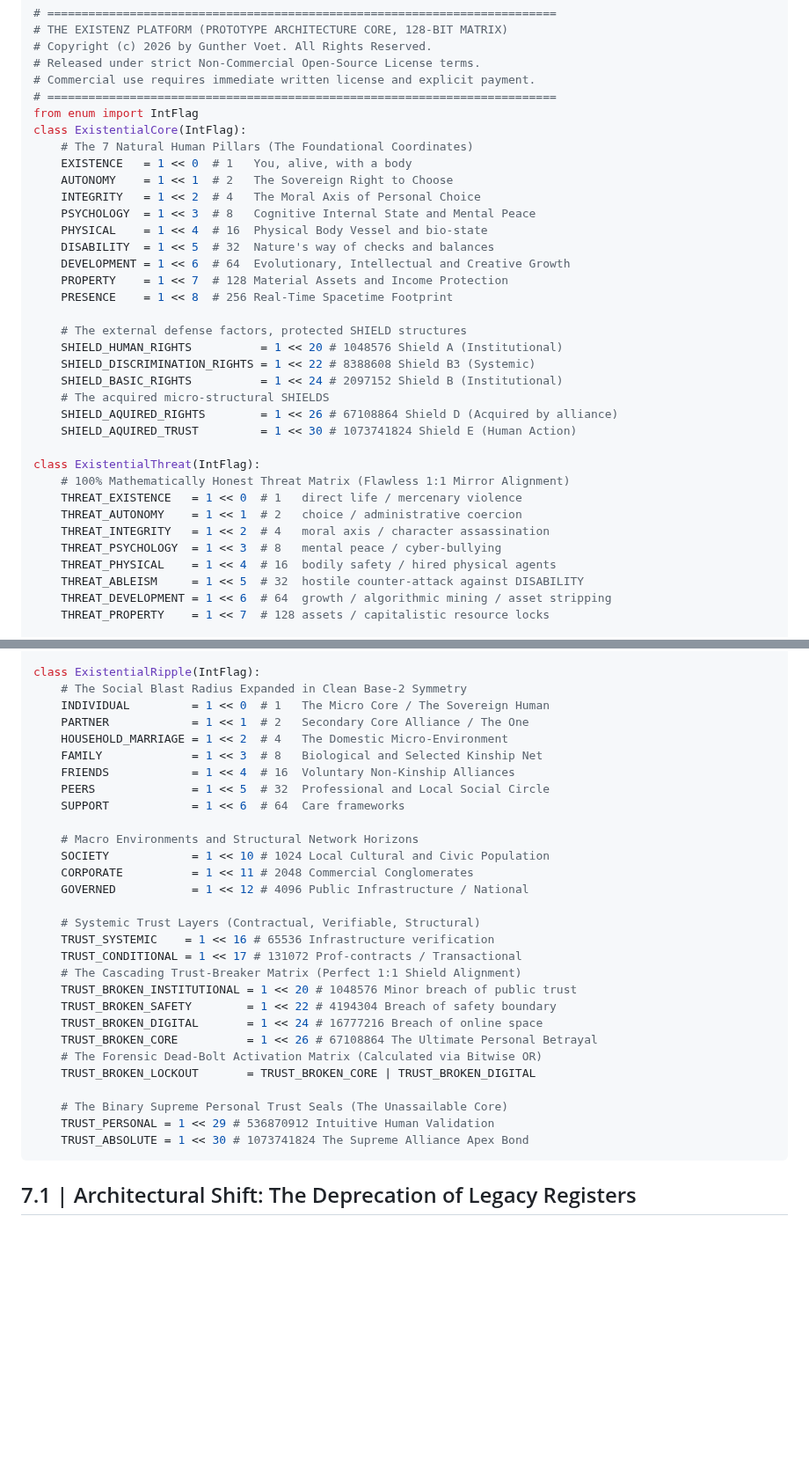
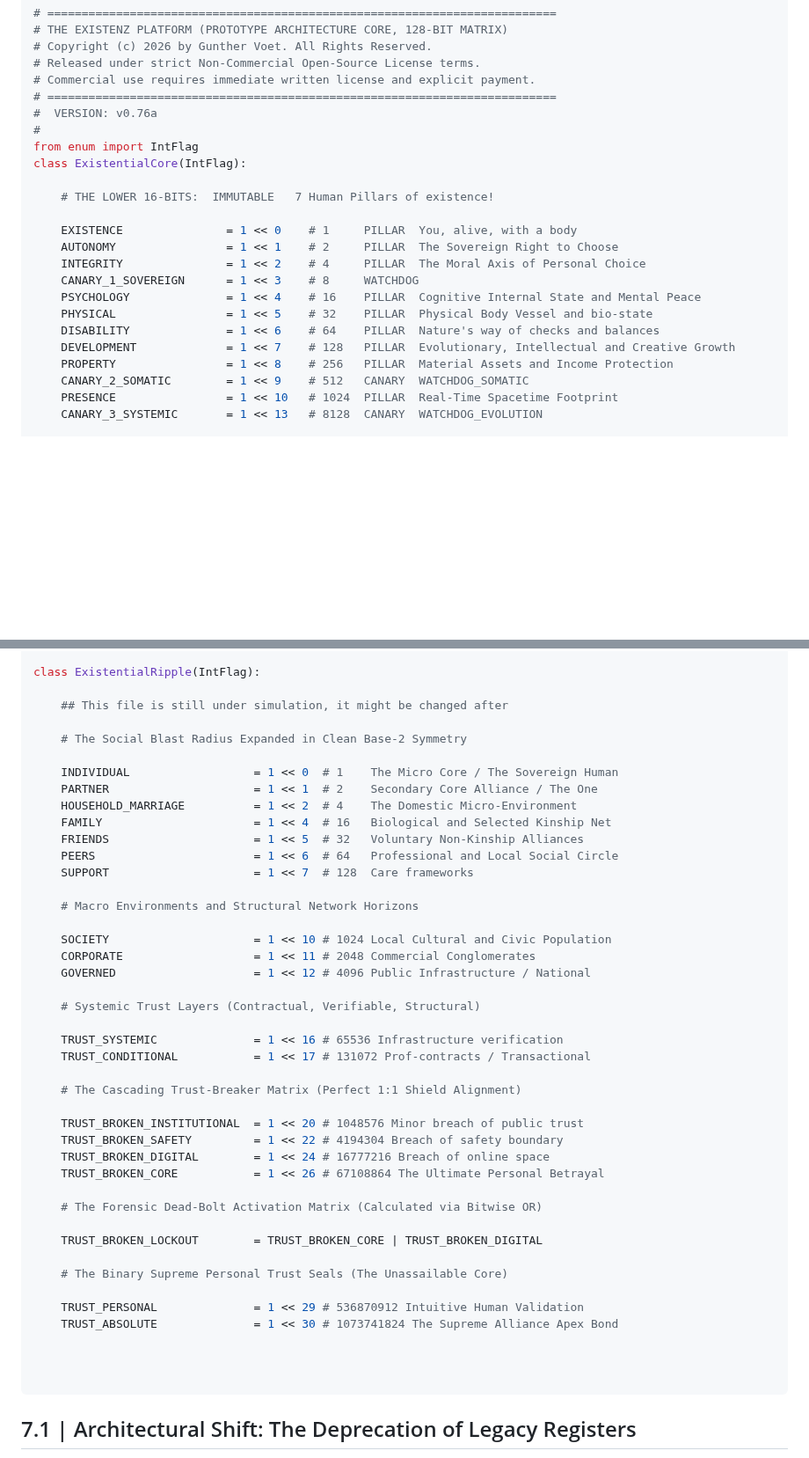
Before and after one commit to gowildchild/Existenz, a Markdown page: README.md, 2 parts joined by grey strips. Shown at 88% size. Rendered like a GitHub page; blank space fills up the shorter version.

Commit message:
Update README.md
Updated to the newest structure v0.76a with robuuster methods

````diff
--- a/README.md
+++ b/README.md
@@ -192,35 +192,23 @@ $$\mathcal{S}_{\text{state}} = \left( \mathcal{M}_{\text{exist}} \land \neg\left
 # Released under strict Non-Commercial Open-Source License terms.
 # Commercial use requires immediate written license and explicit payment.
 # ==========================================================================
+#  VERSION: v0.76a
+#
 from enum import IntFlag
 class ExistentialCore(IntFlag):
-    # The 7 Natural Human Pillars (The Foundational Coordinates)
-    EXISTENCE   = 1 << 0  # 1   You, alive, with a body
-    AUTONOMY    = 1 << 1  # 2   The Sovereign Right to Choose
-    INTEGRITY   = 1 << 2  # 4   The Moral Axis of Personal Choice
-    PSYCHOLOGY  = 1 << 3  # 8   Cognitive Internal State and Mental Peace
-    PHYSICAL    = 1 << 4  # 16  Physical Body Vessel and bio-state
-    DISABILITY  = 1 << 5  # 32  Nature's way of checks and balances
-    DEVELOPMENT = 1 << 6  # 64  Evolutionary, Intellectual and Creative Growth
-    PROPERTY    = 1 << 7  # 128 Material Assets and Income Protection
-    PRESENCE    = 1 << 8  # 256 Real-Time Spacetime Footprint
 
-    # The external defense factors, protected SHIELD structures
-    SHIELD_HUMAN_RIGHTS          = 1 << 20 # 1048576 Shield A (Institutional)
-    SHIELD_DISCRIMINATION_RIGHTS = 1 << 22 # 8388608 Shield B3 (Systemic)
-    SHIELD_BASIC_RIGHTS          = 1 << 24 # 2097152 Shield B (Institutional)
-    # The acquired micro-structural SHIELDS
-    SHIELD_AQUIRED_RIGHTS        = 1 << 26 # 67108864 Shield D (Acquired by alliance)
-    SHIELD_AQUIRED_TRUST         = 1 << 30 # 1073741824 Shield E (Human Action)
+    # THE LOWER 16-BITS:  IMMUTABLE   7 Human Pillars of existence!
 
-class ExistentialThreat(IntFlag):
-    # 100% Mathematically Honest Threat Matrix (Flawless 1:1 Mirror Alignment)
-    THREAT_EXISTENCE   = 1 << 0  # 1   direct life / mercenary violence
-    THREAT_AUTONOMY    = 1 << 1  # 2   choice / administrative coercion
-    THREAT_INTEGRITY   = 1 << 2  # 4   moral axis / character assassination
-    THREAT_PSYCHOLOGY  = 1 << 3  # 8   mental peace / cyber-bullying
-    THREAT_PHYSICAL    = 1 << 4  # 16  bodily safety / hired physical agents
-    THREAT_ABLEISM     = 1 << 5  # 32  hostile counter-attack against DISABILITY
-    THREAT_DEVELOPMENT = 1 << 6  # 64  growth / algorithmic mining / asset stripping
-    THREAT_PROPERTY    = 1 << 7  # 128 assets / capitalistic resource locks
+    EXISTENCE               = 1 << 0    # 1     PILLAR  You, alive, with a body
+    AUTONOMY                = 1 << 1    # 2     PILLAR  The Sovereign Right to Choose
+    INTEGRITY               = 1 << 2    # 4     PILLAR  The Moral Axis of Personal Choice
+    CANARY_1_SOVEREIGN      = 1 << 3    # 8     WATCHDOG
+    PSYCHOLOGY              = 1 << 4    # 16    PILLAR  Cognitive Internal State and Mental Peace
+    PHYSICAL                = 1 << 5    # 32    PILLAR  Physical Body Vessel and bio-state
+    DISABILITY              = 1 << 6    # 64    PILLAR  Nature's way of checks and balances
+    DEVELOPMENT             = 1 << 7    # 128   PILLAR  Evolutionary, Intellectual and Creative Growth
+    PROPERTY                = 1 << 8    # 256   PILLAR  Material Assets and Income Protection
+    CANARY_2_SOMATIC        = 1 << 9    # 512   CANARY  WATCHDOG_SOMATIC
+    PRESENCE                = 1 << 10   # 1024  PILLAR  Real-Time Spacetime Footprint
+    CANARY_3_SYSTEMIC       = 1 << 13   # 8128  CANARY  WATCHDOG_EVOLUTION
 
@@ -231,33 +337,47 @@ class ExistentialThreat(IntFlag):
 
 class ExistentialRipple(IntFlag):
+
+    ## This file is still under simulation, it might be changed after
+
     # The Social Blast Radius Expanded in Clean Base-2 Symmetry
-    INDIVIDUAL         = 1 << 0  # 1   The Micro Core / The Sovereign Human
-    PARTNER            = 1 << 1  # 2   Secondary Core Alliance / The One
-    HOUSEHOLD_MARRIAGE = 1 << 2  # 4   The Domestic Micro-Environment
-    FAMILY             = 1 << 3  # 8   Biological and Selected Kinship Net
-    FRIENDS            = 1 << 4  # 16  Voluntary Non-Kinship Alliances
-    PEERS              = 1 << 5  # 32  Professional and Local Social Circle
-    SUPPORT            = 1 << 6  # 64  Care frameworks
+
+    INDIVIDUAL			        = 1 << 0  # 1    The Micro Core / The Sovereign Human
+    PARTNER			            = 1 << 1  # 2    Secondary Core Alliance / The One
+    HOUSEHOLD_MARRIAGE	        = 1 << 2  # 4    The Domestic Micro-Environment
+    FAMILY			            = 1 << 4  # 16   Biological and Selected Kinship Net
+    FRIENDS			            = 1 << 5  # 32   Voluntary Non-Kinship Alliances
+    PEERS			            = 1 << 6  # 64   Professional and Local Social Circle
+    SUPPORT			            = 1 << 7  # 128  Care frameworks
 
     # Macro Environments and Structural Network Horizons
-    SOCIETY            = 1 << 10 # 1024 Local Cultural and Civic Population
-    CORPORATE          = 1 << 11 # 2048 Commercial Conglomerates
-    GOVERNED           = 1 << 12 # 4096 Public Infrastructure / National
+
+    SOCIETY			            = 1 << 10 # 1024 Local Cultural and Civic Population
+    CORPORATE			        = 1 << 11 # 2048 Commercial Conglomerates
+    GOVERNED			        = 1 << 12 # 4096 Public Infrastructure / National
 
     # Systemic Trust Layers (Contractual, Verifiable, Structural)
-    TRUST_SYSTEMIC    = 1 << 16 # 65536 Infrastructure verification
-    TRUST_CONDITIONAL = 1 << 17 # 131072 Prof-contracts / Transactional
+
+    TRUST_SYSTEMIC		        = 1 << 16 # 65536 Infrastructure verification
+    TRUST_CONDITIONAL	        = 1 << 17 # 131072 Prof-contracts / Transactional
+
     # The Cascading Trust-Breaker Matrix (Perfect 1:1 Shield Alignment)
-    TRUST_BROKEN_INSTITUTIONAL = 1 << 20 # 1048576 Minor breach of public trust
-    TRUST_BROKEN_SAFETY        = 1 << 22 # 4194304 Breach of safety boundary
-    TRUST_BROKEN_DIGITAL       = 1 << 24 # 16777216 Breach of online space
-    TRUST_BROKEN_CORE          = 1 << 26 # 67108864 The Ultimate Personal Betrayal
+
+    TRUST_BROKEN_INSTITUTIONAL	= 1 << 20 # 1048576 Minor breach of public trust
+    TRUST_BROKEN_SAFETY		    = 1 << 22 # 4194304 Breach of safety boundary
+    TRUST_BROKEN_DIGITAL	    = 1 << 24 # 16777216 Breach of online space
+    TRUST_BROKEN_CORE		    = 1 << 26 # 67108864 The Ultimate Personal Betrayal
+
     # The Forensic Dead-Bolt Activation Matrix (Calculated via Bitwise OR)
-    TRUST_BROKEN_LOCKOUT       = TRUST_BROKEN_CORE | TRUST_BROKEN_DIGITAL
+
+    TRUST_BROKEN_LOCKOUT	    = TRUST_BROKEN_CORE | TRUST_BROKEN_DIGITAL
 
     # The Binary Supreme Personal Trust Seals (The Unassailable Core)
-    TRUST_PERSONAL = 1 << 29 # 536870912 Intuitive Human Validation
-    TRUST_ABSOLUTE = 1 << 30 # 1073741824 The Supreme Alliance Apex Bond
+
+    TRUST_PERSONAL		        = 1 << 29 # 536870912 Intuitive Human Validation
+    TRUST_ABSOLUTE		        = 1 << 30 # 1073741824 The Supreme Alliance Apex Bond
+
+
+
 ```
 
 ## 7.1 | Architectural Shift: The Deprecation of Legacy Registers
````
Also changed, not shown: other parts of README.md (+123 -5 lines).
